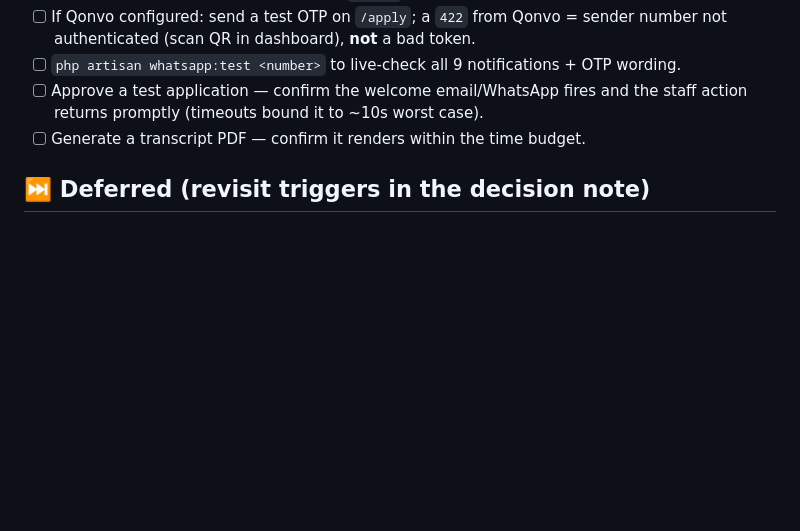
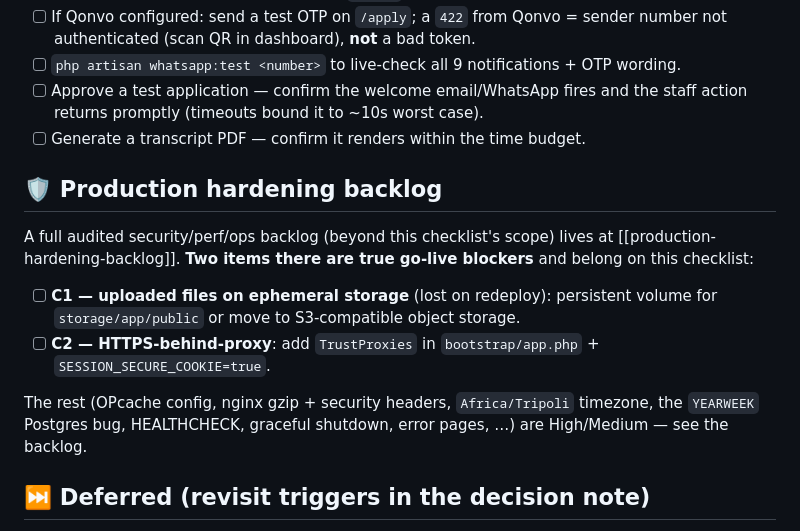
Before and after one commit to MahmoudShnnib/Graduate-Project-, a Markdown page: _brain/project-context/deployment-checklist.md, the part around the change. Drawn GitHub-style; blank space fills up the shorter version.

```diff
--- a/_brain/project-context/deployment-checklist.md
+++ b/_brain/project-context/deployment-checklist.md
@@ -58,6 +58,17 @@ What remains is environment, secrets, and the merge — actions that are inheren
       returns promptly (timeouts bound it to ~10s worst case).
 - [ ] Generate a transcript PDF — confirm it renders within the time budget.
 
+## 🛡️ Production hardening backlog
+A full audited security/perf/ops backlog (beyond this checklist's scope) lives at
+[[production-hardening-backlog]]. **Two items there are true go-live blockers** and belong on this
+checklist:
+- [ ] **C1 — uploaded files on ephemeral storage** (lost on redeploy): persistent volume for
+      `storage/app/public` or move to S3-compatible object storage.
+- [ ] **C2 — HTTPS-behind-proxy**: add `TrustProxies` in `bootstrap/app.php` + `SESSION_SECURE_COOKIE=true`.
+
+The rest (OPcache config, nginx gzip + security headers, `Africa/Tripoli` timezone, the `YEARWEEK`
+Postgres bug, HEALTHCHECK, graceful shutdown, error pages, …) are High/Medium — see the backlog.
+
 ## ⏭️ Deferred (revisit triggers in the decision note)
 - Queue worker + scheduler — only if action latency becomes a complaint or batch deadline-reminders
   are added.
```
Also changed, not shown: _brain/project-context/production-hardening-backlog.md (added, +93 -0 lines).
